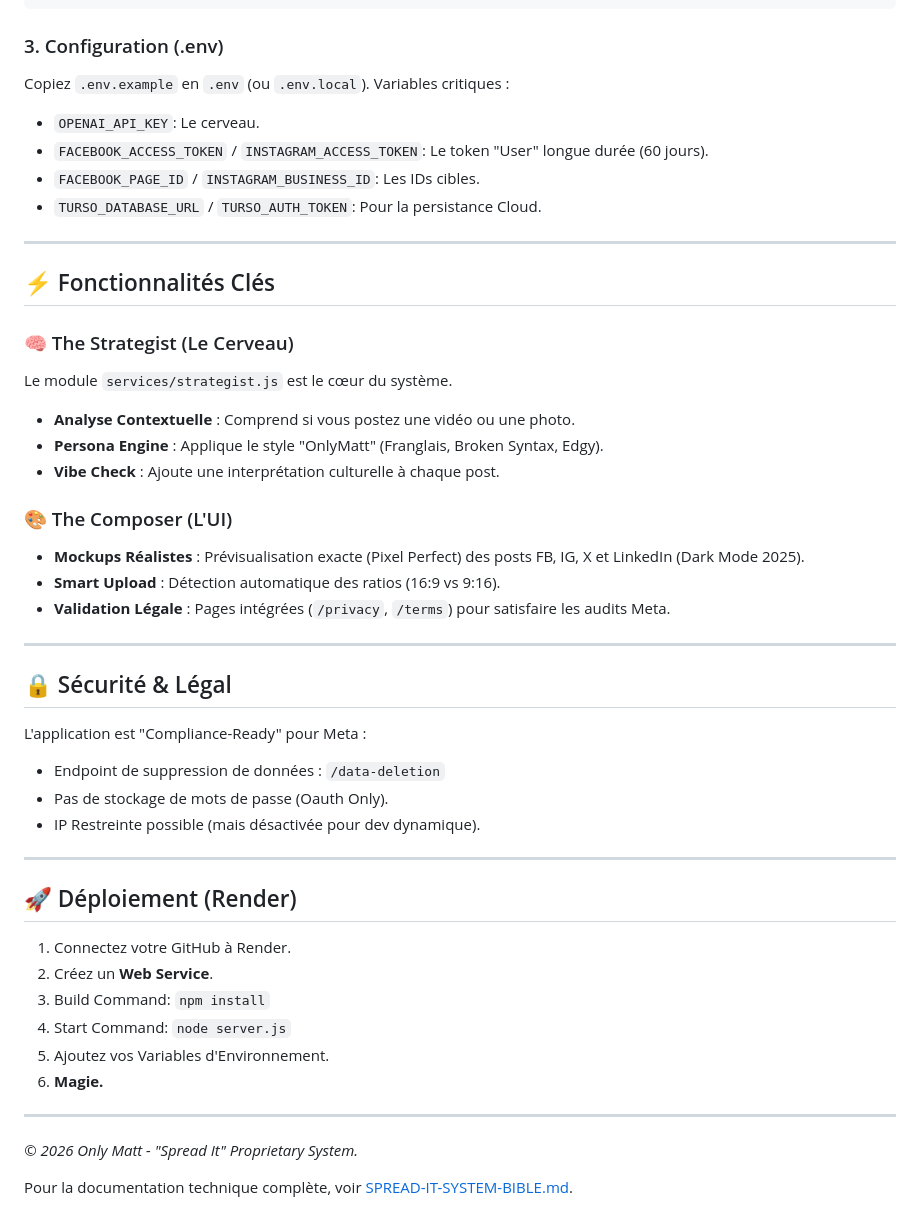
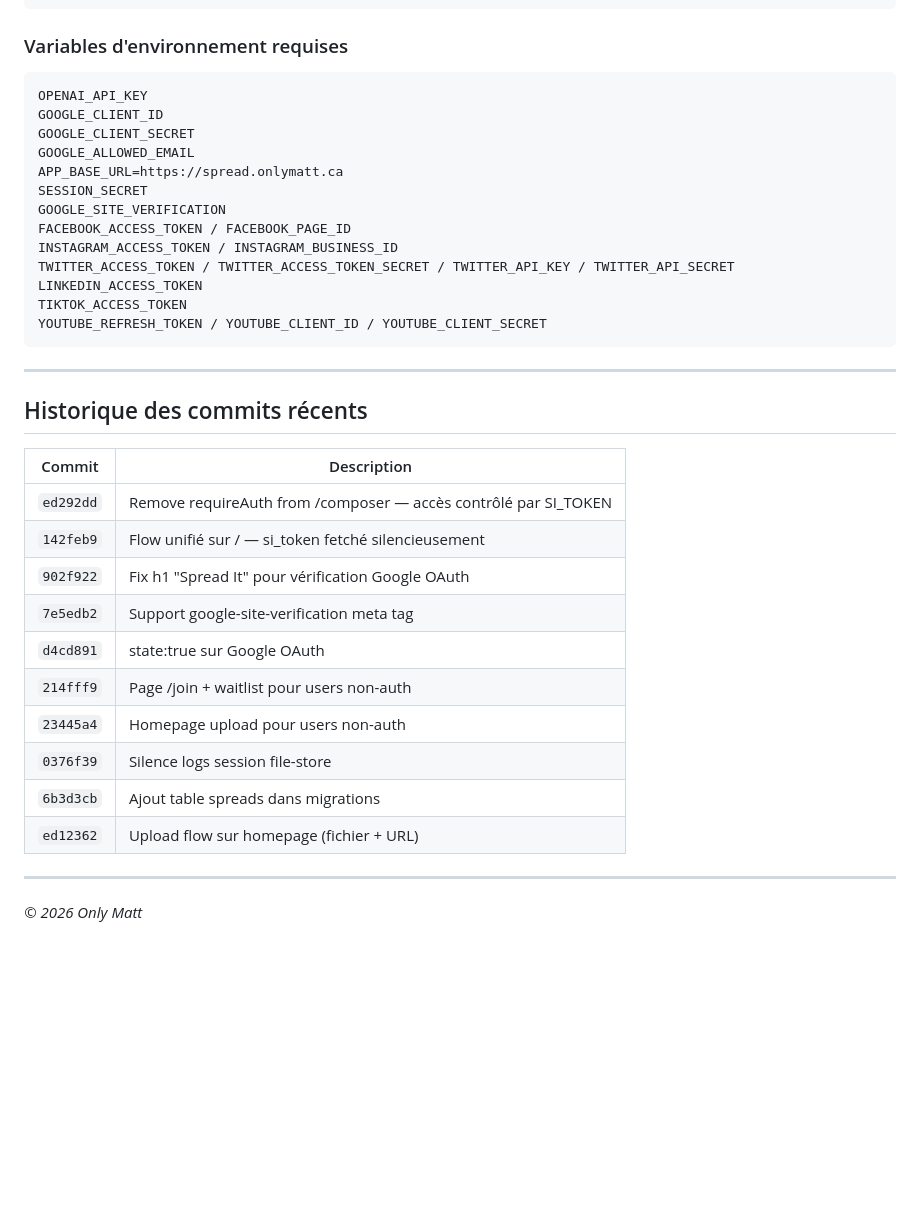
Before and after one commit to onlymatt43/spread-it-enhanced, a Markdown page: spread-it-standalone/README.md, the part around one of its changes. Rendered like a GitHub page; blank space fills up the shorter version.

````diff
--- a/spread-it-standalone/README.md
+++ b/spread-it-standalone/README.md
@@ -33,51 +83,41 @@ npm install
 node server.js
 ```
 
-### 3. Configuration (.env)
-Copiez `.env.example` en `.env` (ou `.env.local`).
-Variables critiques :
-*   `OPENAI_API_KEY`: Le cerveau.
-*   `FACEBOOK_ACCESS_TOKEN` / `INSTAGRAM_ACCESS_TOKEN`: Le token "User" longue durée (60 jours).
-*   `FACEBOOK_PAGE_ID` / `INSTAGRAM_BUSINESS_ID`: Les IDs cibles.
-*   `TURSO_DATABASE_URL` / `TURSO_AUTH_TOKEN`: Pour la persistance Cloud.
+### Variables d'environnement requises
+
+```
+OPENAI_API_KEY
+GOOGLE_CLIENT_ID
+GOOGLE_CLIENT_SECRET
+GOOGLE_ALLOWED_EMAIL
+APP_BASE_URL=https://spread.onlymatt.ca
+SESSION_SECRET
+GOOGLE_SITE_VERIFICATION
+FACEBOOK_ACCESS_TOKEN / FACEBOOK_PAGE_ID
+INSTAGRAM_ACCESS_TOKEN / INSTAGRAM_BUSINESS_ID
+TWITTER_ACCESS_TOKEN / TWITTER_ACCESS_TOKEN_SECRET / TWITTER_API_KEY / TWITTER_API_SECRET
+LINKEDIN_ACCESS_TOKEN
+TIKTOK_ACCESS_TOKEN
+YOUTUBE_REFRESH_TOKEN / YOUTUBE_CLIENT_ID / YOUTUBE_CLIENT_SECRET
+```
 
 ---
 
-## ⚡️ Fonctionnalités Clés
+## Historique des commits récents
 
-### 🧠 The Strategist (Le Cerveau)
-Le module `services/strategist.js` est le cœur du système.
-*   **Analyse Contextuelle** : Comprend si vous postez une vidéo ou une photo.
-*   **Persona Engine** : Applique le style "OnlyMatt" (Franglais, Broken Syntax, Edgy).
-*   **Vibe Check** : Ajoute une interprétation culturelle à chaque post.
-
-### 🎨 The Composer (L'UI)
-*   **Mockups Réalistes** : Prévisualisation exacte (Pixel Perfect) des posts FB, IG, X et LinkedIn (Dark Mode 2025).
-*   **Smart Upload** : Détection automatique des ratios (16:9 vs 9:16).
-*   **Validation Légale** : Pages intégrées (`/privacy`, `/terms`) pour satisfaire les audits Meta.
+| Commit | Description |
+|---|---|
+| `ed292dd` | Remove requireAuth from /composer — accès contrôlé par SI_TOKEN |
+| `142feb9` | Flow unifié sur / — si_token fetché silencieusement |
+| `902f922` | Fix h1 "Spread It" pour vérification Google OAuth |
+| `7e5edb2` | Support google-site-verification meta tag |
+| `d4cd891` | state:true sur Google OAuth |
+| `214fff9` | Page /join + waitlist pour users non-auth |
+| `23445a4` | Homepage upload pour users non-auth |
+| `0376f39` | Silence logs session file-store |
+| `6b3d3cb` | Ajout table spreads dans migrations |
+| `ed12362` | Upload flow sur homepage (fichier + URL) |
 
 ---
 
-## 🔒 Sécurité & Légal
-
-L'application est "Compliance-Ready" pour Meta :
-*   Endpoint de suppression de données : `/data-deletion`
-*   Pas de stockage de mots de passe (Oauth Only).
-*   IP Restreinte possible (mais désactivée pour dev dynamique).
-
----
-
-## 🚀 Déploiement (Render)
-
-1. Connectez votre GitHub à Render.
-2. Créez un **Web Service**.
-3. Build Command: `npm install`
-4. Start Command: `node server.js`
-5. Ajoutez vos Variables d'Environnement.
-6. **Magie.**
-
----
-
-*© 2026 Only Matt - "Spread It" Proprietary System.*
-
-Pour la documentation technique complète, voir [SPREAD-IT-SYSTEM-BIBLE.md](SPREAD-IT-SYSTEM-BIBLE.md).
+*© 2026 Only Matt*
````
Also changed, not shown: other parts of spread-it-standalone/README.md (+70 -20 lines).
